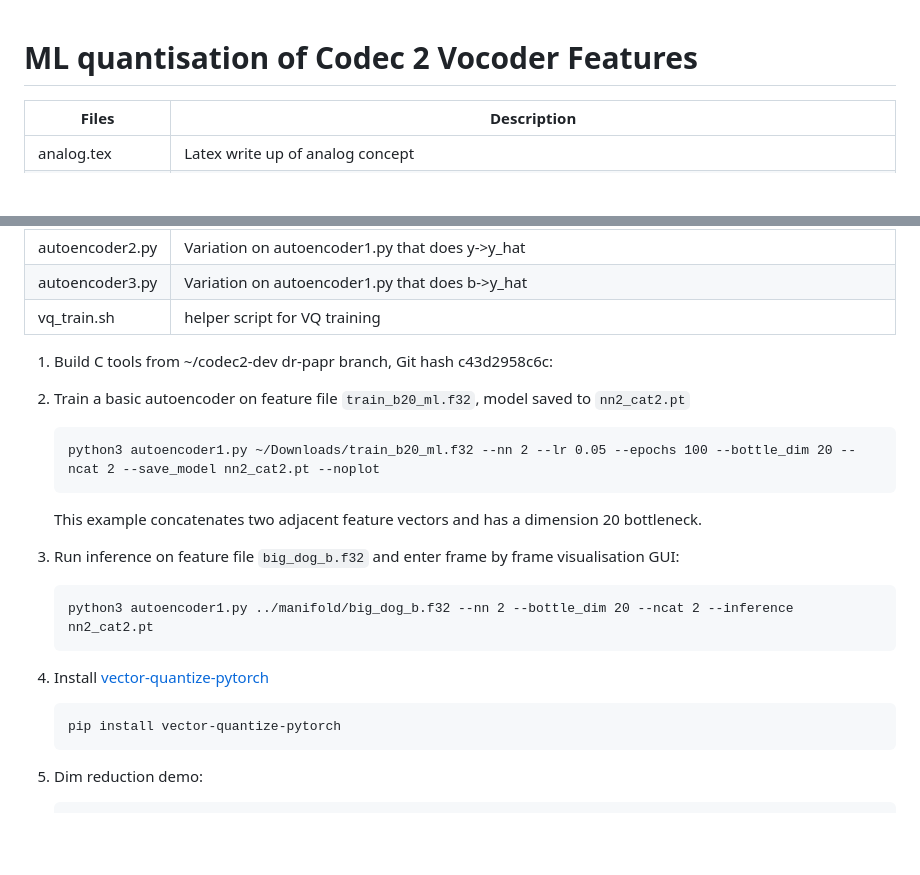
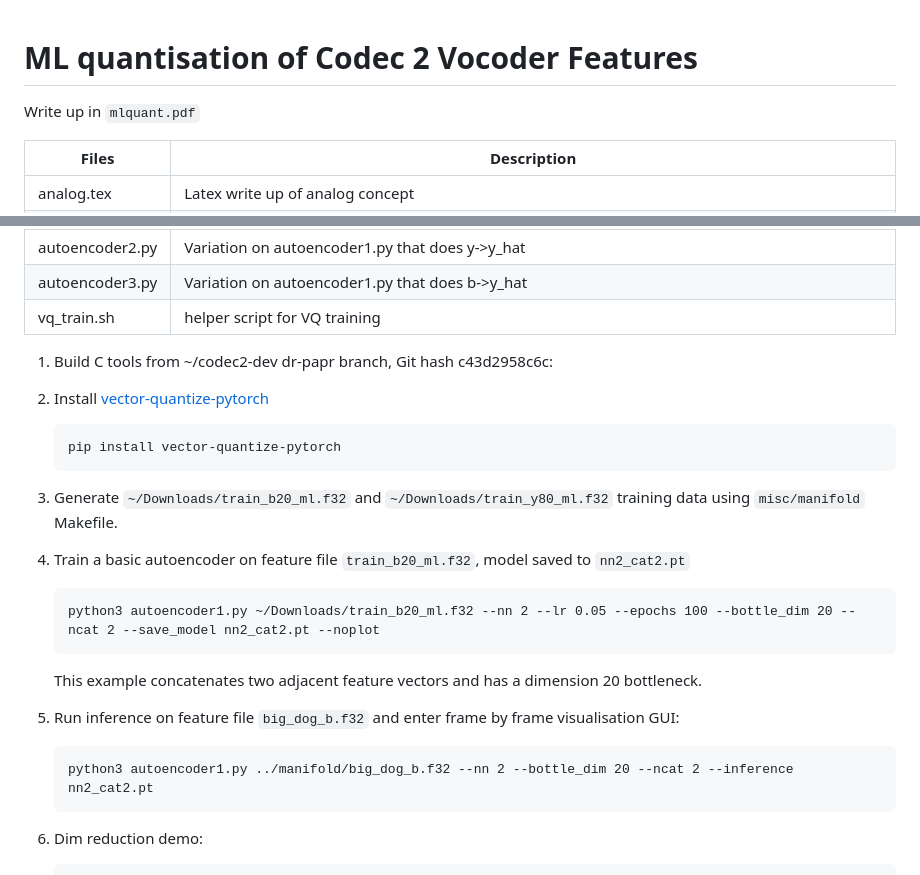
Before and after one commit to drowe67/misc, a Markdown page: mlquant/README.md, 2 parts joined by grey strips. Rendered like a GitHub page; blank space fills up the shorter version.

````diff
--- a/mlquant/README.md
+++ b/mlquant/README.md
@@ -1,4 +1,6 @@
 # ML quantisation of Codec 2 Vocoder Features
+
+Write up in `mlquant.pdf`
 
 | Files | Description |
 | ---- | ---- |
@@ -18,6 +20,13 @@
 
 1. Build C tools from ~/codec2-dev dr-papr branch, Git hash c43d2958c6c:
 
+1. Install [vector-quantize-pytorch](https://github.com/lucidrains/vector-quantize-pytorch)
+   ```
+   pip install vector-quantize-pytorch
+   ```
+
+1. Generate `~/Downloads/train_b20_ml.f32` and `~/Downloads/train_y80_ml.f32` training data using `misc/manifold` Makefile.
+
 1. Train a basic autoencoder on feature file `train_b20_ml.f32`, model saved to `nn2_cat2.pt`
    ```
    python3 autoencoder1.py ~/Downloads/train_b20_ml.f32 --nn 2 --lr 0.05 --epochs 100 --bottle_dim 20 --ncat 2 --save_model nn2_cat2.pt --noplot
@@ -27,11 +36,6 @@
 1. Run inference on feature file `big_dog_b.f32` and enter frame by frame visualisation GUI:
    ```
    python3 autoencoder1.py ../manifold/big_dog_b.f32 --nn 2 --bottle_dim 20 --ncat 2 --inference nn2_cat2.pt
-   ```
-
-1. Install [vector-quantize-pytorch](https://github.com/lucidrains/vector-quantize-pytorch)
-   ```
-   pip install vector-quantize-pytorch
    ```
 
 1. Dim reduction demo:
````
Also changed, not shown: other parts of mlquant/README.md (+1 -1 lines).
